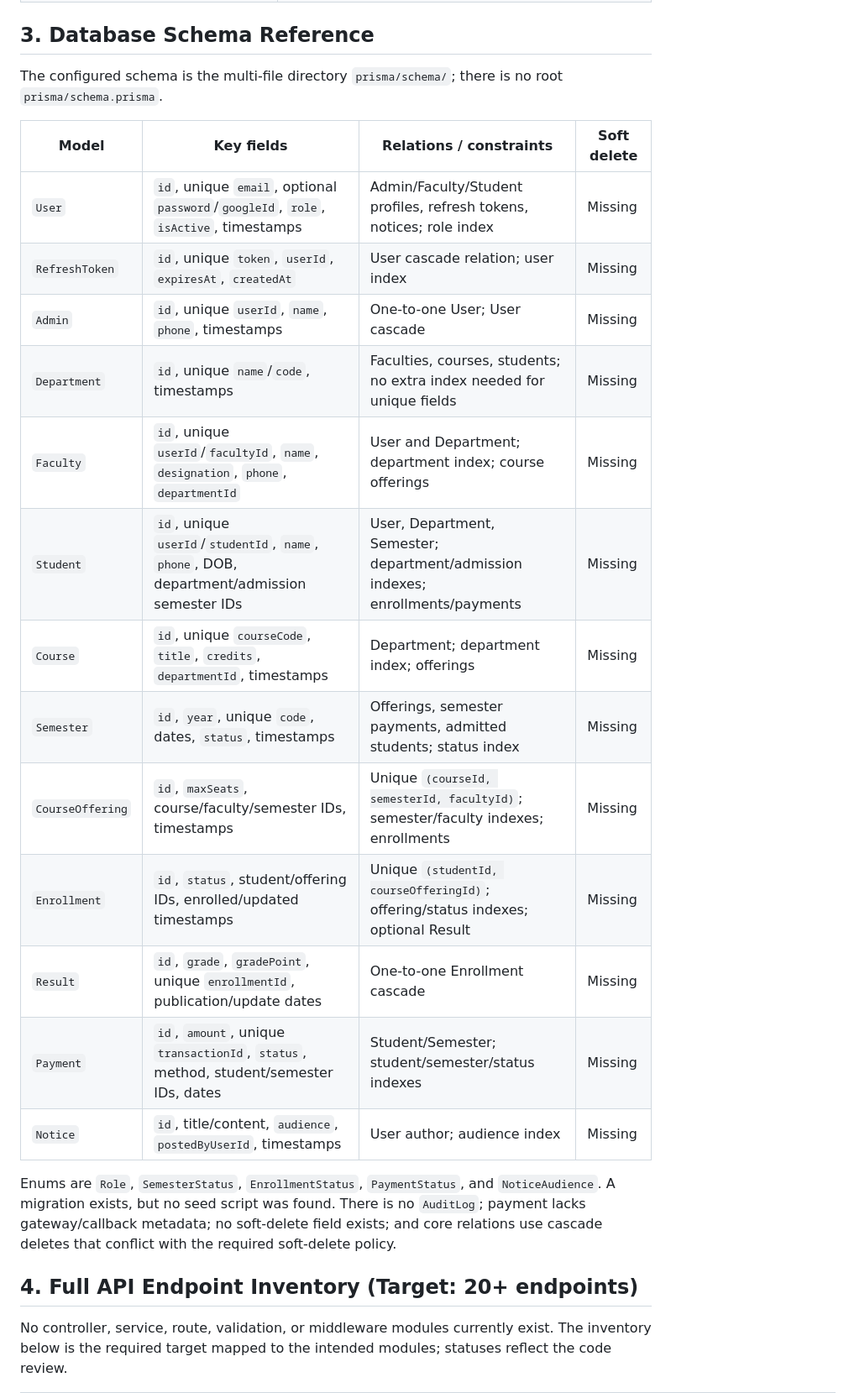
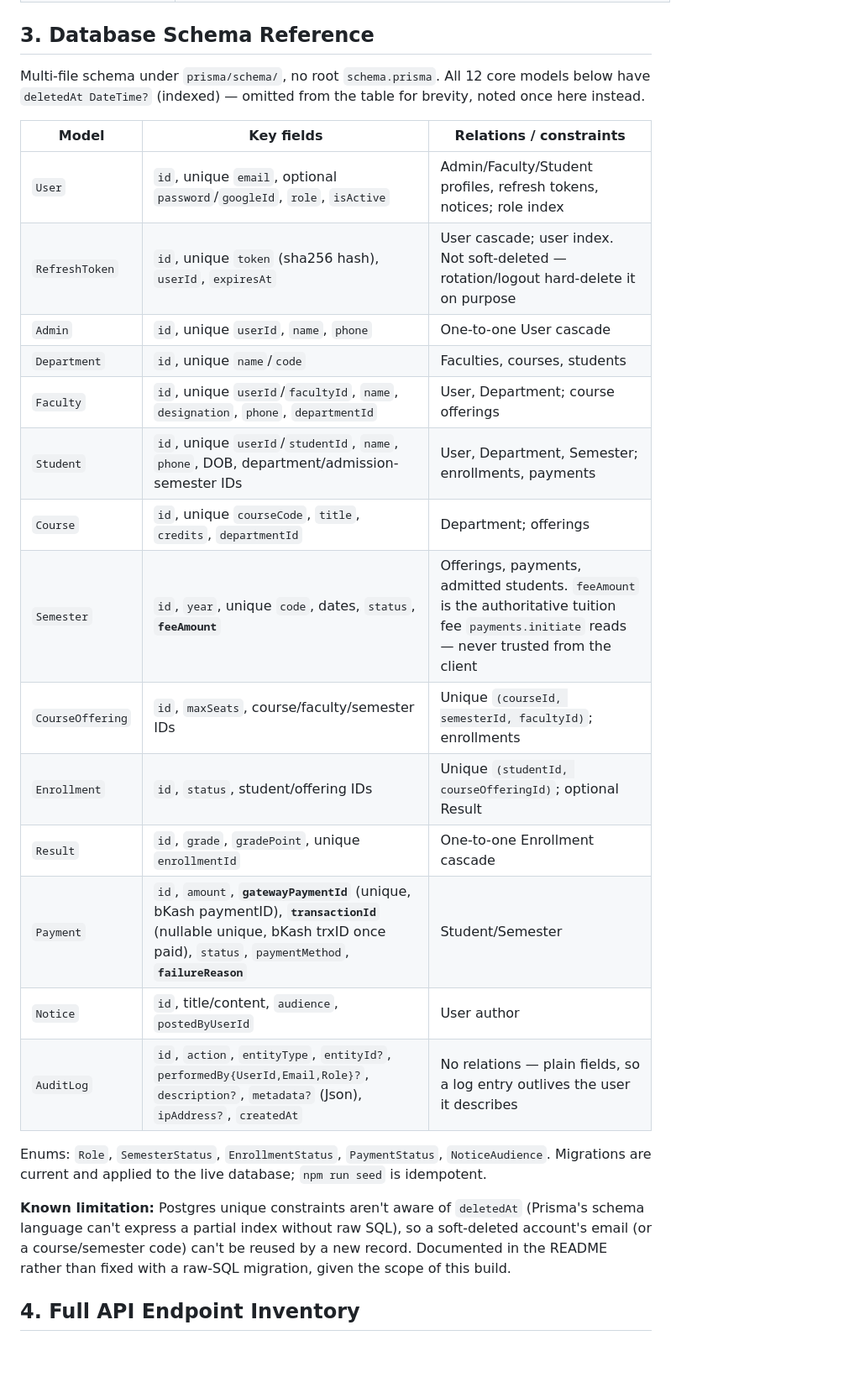
Before and after one commit to Ebratul/University-Management-System-, a Markdown page: PROJECT_REQUIREMENTS.md, the part around one of its changes. Shown at 84% size. Rendered like a GitHub page; blank space fills up the shorter version.

```diff
--- a/PROJECT_REQUIREMENTS.md
+++ b/PROJECT_REQUIREMENTS.md
@@ -39,27 +46,36 @@ Backend for university administration and academic operations across three roles
 
 ## 3. Database Schema Reference
 
-The configured schema is the multi-file directory `prisma/schema/`; there is no root `prisma/schema.prisma`.
+Multi-file schema under `prisma/schema/`, no root `schema.prisma`. All 12
+core models below have `deletedAt DateTime?` (indexed) — omitted from the
+table for brevity, noted once here instead.
 
-| Model | Key fields | Relations / constraints | Soft delete |
-|---|---|---|---|
-| `User` | `id`, unique `email`, optional `password`/`googleId`, `role`, `isActive`, timestamps | Admin/Faculty/Student profiles, refresh tokens, notices; role index | Missing |
-| `RefreshToken` | `id`, unique `token`, `userId`, `expiresAt`, `createdAt` | User cascade relation; user index | Missing |
-| `Admin` | `id`, unique `userId`, `name`, `phone`, timestamps | One-to-one User; User cascade | Missing |
-| `Department` | `id`, unique `name`/`code`, timestamps | Faculties, courses, students; no extra index needed for unique fields | Missing |
-| `Faculty` | `id`, unique `userId`/`facultyId`, `name`, `designation`, `phone`, `departmentId` | User and Department; department index; course offerings | Missing |
-| `Student` | `id`, unique `userId`/`studentId`, `name`, `phone`, DOB, department/admission semester IDs | User, Department, Semester; department/admission indexes; enrollments/payments | Missing |
-| `Course` | `id`, unique `courseCode`, `title`, `credits`, `departmentId`, timestamps | Department; department index; offerings | Missing |
-| `Semester` | `id`, `year`, unique `code`, dates, `status`, timestamps | Offerings, semester payments, admitted students; status index | Missing |
-| `CourseOffering` | `id`, `maxSeats`, course/faculty/semester IDs, timestamps | Unique `(courseId, semesterId, facultyId)`; semester/faculty indexes; enrollments | Missing |
-| `Enrollment` | `id`, `status`, student/offering IDs, enrolled/updated timestamps | Unique `(studentId, courseOfferingId)`; offering/status indexes; optional Result | Missing |
-| `Result` | `id`, `grade`, `gradePoint`, unique `enrollmentId`, publication/update dates | One-to-one Enrollment cascade | Missing |
-| `Payment` | `id`, `amount`, unique `transactionId`, `status`, method, student/semester IDs, dates | Student/Semester; student/semester/status indexes | Missing |
-| `Notice` | `id`, title/content, `audience`, `postedByUserId`, timestamps | User author; audience index | Missing |
+| Model | Key fields | Relations / constraints |
+|---|---|---|
+| `User` | `id`, unique `email`, optional `password`/`googleId`, `role`, `isActive` | Admin/Faculty/Student profiles, refresh tokens, notices; role index |
+| `RefreshToken` | `id`, unique `token` (sha256 hash), `userId`, `expiresAt` | User cascade; user index. Not soft-deleted — rotation/logout hard-delete it on purpose |
+| `Admin` | `id`, unique `userId`, `name`, `phone` | One-to-one User cascade |
+| `Department` | `id`, unique `name`/`code` | Faculties, courses, students |
+| `Faculty` | `id`, unique `userId`/`facultyId`, `name`, `designation`, `phone`, `departmentId` | User, Department; course offerings |
+| `Student` | `id`, unique `userId`/`studentId`, `name`, `phone`, DOB, department/admission-semester IDs | User, Department, Semester; enrollments, payments |
+| `Course` | `id`, unique `courseCode`, `title`, `credits`, `departmentId` | Department; offerings |
+| `Semester` | `id`, `year`, unique `code`, dates, `status`, **`feeAmount`** | Offerings, payments, admitted students. `feeAmount` is the authoritative tuition fee `payments.initiate` reads — never trusted from the client |
+| `CourseOffering` | `id`, `maxSeats`, course/faculty/semester IDs | Unique `(courseId, semesterId, facultyId)`; enrollments |
+| `Enrollment` | `id`, `status`, student/offering IDs | Unique `(studentId, courseOfferingId)`; optional Result |
+| `Result` | `id`, `grade`, `gradePoint`, unique `enrollmentId` | One-to-one Enrollment cascade |
+| `Payment` | `id`, `amount`, **`gatewayPaymentId`** (unique, bKash paymentID), **`transactionId`** (nullable unique, bKash trxID once paid), `status`, `paymentMethod`, **`failureReason`** | Student/Semester |
+| `Notice` | `id`, title/content, `audience`, `postedByUserId` | User author |
+| `AuditLog` | `id`, `action`, `entityType`, `entityId?`, `performedBy{UserId,Email,Role}?`, `description?`, `metadata?` (Json), `ipAddress?`, `createdAt` | No relations — plain fields, so a log entry outlives the user it describes |
 
-Enums are `Role`, `SemesterStatus`, `EnrollmentStatus`, `PaymentStatus`, and `NoticeAudience`. A migration exists, but no seed script was found. There is no `AuditLog`; payment lacks gateway/callback metadata; no soft-delete field exists; and core relations use cascade deletes that conflict with the required soft-delete policy.
+Enums: `Role`, `SemesterStatus`, `EnrollmentStatus`, `PaymentStatus`,
+`NoticeAudience`. Migrations are current and applied to the live database;
+`npm run seed` is idempotent.
 
-## 4. Full API Endpoint Inventory (Target: 20+ endpoints)
+**Known limitation:** Postgres unique constraints aren't aware of
+`deletedAt` (Prisma's schema language can't express a partial index without
+raw SQL), so a soft-deleted account's email (or a course/semester code)
+can't be reused by a new record. Documented in the README rather than fixed
+with a raw-SQL migration, given the scope of this build.
 
-No controller, service, route, validation, or middleware modules currently exist. The inventory below is the required target mapped to the intended modules; statuses reflect the code review.
+## 4. Full API Endpoint Inventory
 
```
Also changed, not shown: other parts of PROJECT_REQUIREMENTS.md (+127 -137 lines).
